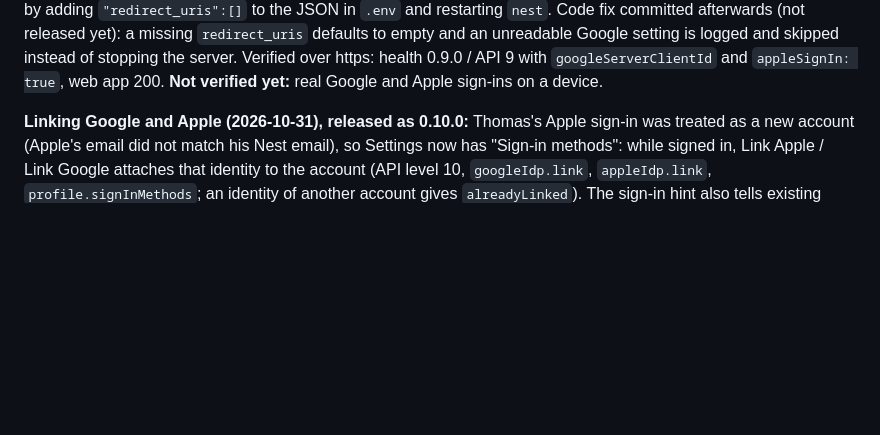
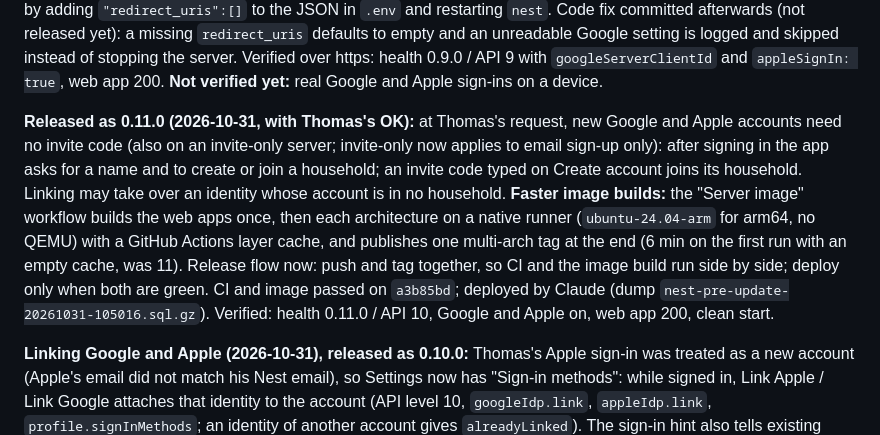
Before and after one commit to ThomasRooyakkers/Nest, a Markdown page: docs/STATUS.md, the part around the change. Drawn GitHub-style; blank space fills up the shorter version.

Commit message:
docs: 0.11.0 released to the Pi; faster image builds
Co-Authored-By: Claude Opus 5.5 <noreply@anthropic.com>

```diff
--- a/docs/STATUS.md
+++ b/docs/STATUS.md
@@ -43,6 +43,21 @@ unreadable Google setting is logged and skipped instead of stopping the
 server. Verified over https: health 0.9.0 / API 9 with
 `googleServerClientId` and `appleSignIn: true`, web app 200. **Not verified
 yet:** real Google and Apple sign-ins on a device.
+
+**Released as 0.11.0 (2026-10-31, with Thomas's OK):** at Thomas's request,
+new Google and Apple accounts need no invite code (also on an invite-only
+server; invite-only now applies to email sign-up only): after signing in
+the app asks for a name and to create or join a household; an invite code
+typed on Create account joins its household. Linking may take over an
+identity whose account is in no household. **Faster image builds:** the
+"Server image" workflow builds the web apps once, then each architecture on
+a native runner (`ubuntu-24.04-arm` for arm64, no QEMU) with a GitHub
+Actions layer cache, and publishes one multi-arch tag at the end (6 min on
+the first run with an empty cache, was 11). Release flow now: push and tag
+together, so CI and the image build run side by side; deploy only when both
+are green. CI and image passed on `a3b85bd`; deployed by Claude (dump
+`nest-pre-update-20261031-105016.sql.gz`). Verified: health 0.11.0 / API
+10, Google and Apple on, web app 200, clean start.
 
 **Linking Google and Apple (2026-10-31), released as 0.10.0:** Thomas's
 Apple sign-in was treated as a new account (Apple's email did not match his
```
